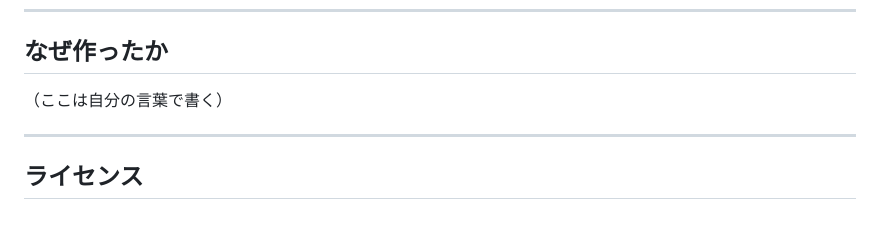
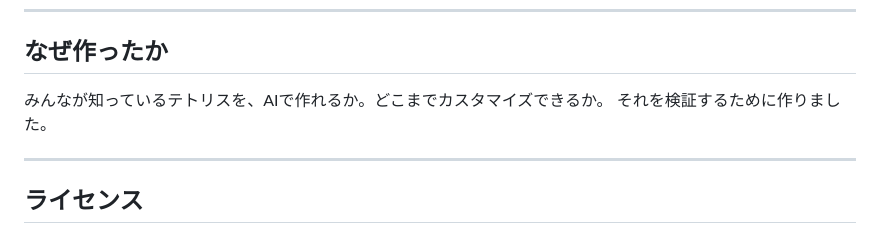
Before and after one commit to nw-work-commits/tetlis, a Markdown page: README.md, the part around the change. Drawn GitHub-style.

Commit message:
README: なぜ作ったかを追記
Co-Authored-By: Claude Opus 5 <noreply@anthropic.com>

```diff
--- a/README.md
+++ b/README.md
@@ -110,7 +110,8 @@ src/
 
 ## なぜ作ったか
 
-（ここは自分の言葉で書く）
+みんなが知っているテトリスを、AIで作れるか。どこまでカスタマイズできるか。
+それを検証するために作りました。
 
 ---
 
```
